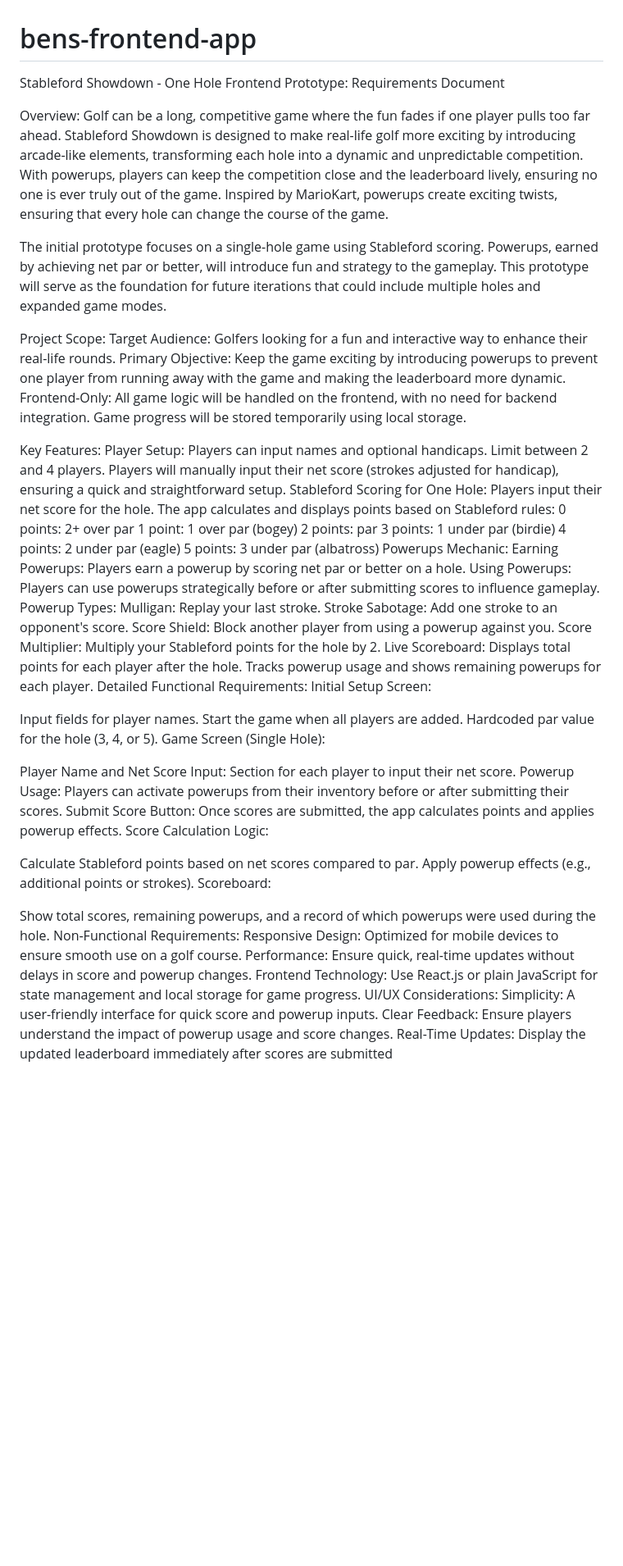
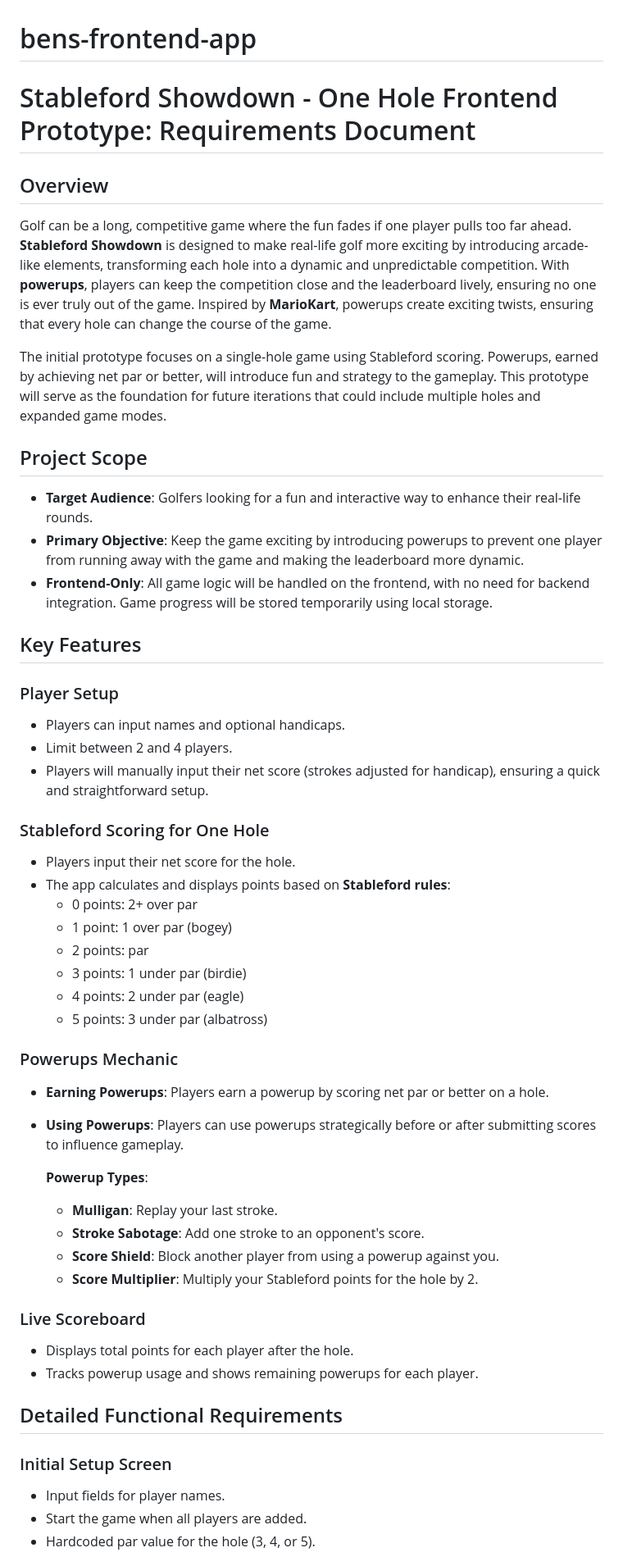
Before and after one commit to BenICrane/bens-frontend-app, a Markdown page: README.md, the part around the change printed below. Shown: that part at 82% size. GitHub-like rendering; blank space fills up the shorter version.

```diff
--- a/README.md
+++ b/README.md
@@ -1,64 +1,51 @@
 # bens-frontend-app
-Stableford Showdown - One Hole Frontend Prototype: Requirements Document
+# Stableford Showdown - One Hole Frontend Prototype: Requirements Document
 
-Overview:
-Golf can be a long, competitive game where the fun fades if one player pulls too far ahead. Stableford Showdown is designed to make real-life golf more exciting by introducing arcade-like elements, transforming each hole into a dynamic and unpredictable competition. With powerups, players can keep the competition close and the leaderboard lively, ensuring no one is ever truly out of the game. Inspired by MarioKart, powerups create exciting twists, ensuring that every hole can change the course of the game.
+## Overview
+Golf can be a long, competitive game where the fun fades if one player pulls too far ahead. **Stableford Showdown** is designed to make real-life golf more exciting by introducing arcade-like elements, transforming each hole into a dynamic and unpredictable competition. With **powerups**, players can keep the competition close and the leaderboard lively, ensuring no one is ever truly out of the game. Inspired by **MarioKart**, powerups create exciting twists, ensuring that every hole can change the course of the game.
 
 The initial prototype focuses on a single-hole game using Stableford scoring. Powerups, earned by achieving net par or better, will introduce fun and strategy to the gameplay. This prototype will serve as the foundation for future iterations that could include multiple holes and expanded game modes.
 
-Project Scope:
-Target Audience: Golfers looking for a fun and interactive way to enhance their real-life rounds.
-Primary Objective: Keep the game exciting by introducing powerups to prevent one player from running away with the game and making the leaderboard more dynamic.
-Frontend-Only: All game logic will be handled on the frontend, with no need for backend integration. Game progress will be stored temporarily using local storage.
+## Project Scope
+- **Target Audience**: Golfers looking for a fun and interactive way to enhance their real-life rounds.
+- **Primary Objective**: Keep the game exciting by introducing powerups to prevent one player from running away with the game and making the leaderboard more dynamic.
+- **Frontend-Only**: All game logic will be handled on the frontend, with no need for backend integration. Game progress will be stored temporarily using local storage.
 
-Key Features:
-Player Setup:
-Players can input names and optional handicaps.
-Limit between 2 and 4 players.
-Players will manually input their net score (strokes adjusted for handicap), ensuring a quick and straightforward setup.
-Stableford Scoring for One Hole:
-Players input their net score for the hole.
-The app calculates and displays points based on Stableford rules:
-0 points: 2+ over par
-1 point: 1 over par (bogey)
-2 points: par
-3 points: 1 under par (birdie)
-4 points: 2 under par (eagle)
-5 points: 3 under par (albatross)
-Powerups Mechanic:
-Earning Powerups: Players earn a powerup by scoring net par or better on a hole.
-Using Powerups: Players can use powerups strategically before or after submitting scores to influence gameplay.
-Powerup Types:
-Mulligan: Replay your last stroke.
-Stroke Sabotage: Add one stroke to an opponent's score.
-Score Shield: Block another player from using a powerup against you.
-Score Multiplier: Multiply your Stableford points for the hole by 2.
-Live Scoreboard:
-Displays total points for each player after the hole.
-Tracks powerup usage and shows remaining powerups for each player.
-Detailed Functional Requirements:
-Initial Setup Screen:
+## Key Features
 
-Input fields for player names.
-Start the game when all players are added.
-Hardcoded par value for the hole (3, 4, or 5).
-Game Screen (Single Hole):
+### Player Setup
+- Players can input names and optional handicaps.
+- Limit between 2 and 4 players.
+- Players will manually input their net score (strokes adjusted for handicap), ensuring a quick and straightforward setup.
 
-Player Name and Net Score Input: Section for each player to input their net score.
-Powerup Usage: Players can activate powerups from their inventory before or after submitting their scores.
-Submit Score Button: Once scores are submitted, the app calculates points and applies powerup effects.
-Score Calculation Logic:
+### Stableford Scoring for One Hole
+- Players input their net score for the hole.
+- The app calculates and displays points based on **Stableford rules**:
+  - 0 points: 2+ over par
+  - 1 point: 1 over par (bogey)
+  - 2 points: par
+  - 3 points: 1 under par (birdie)
+  - 4 points: 2 under par (eagle)
+  - 5 points: 3 under par (albatross)
 
-Calculate Stableford points based on net scores compared to par.
-Apply powerup effects (e.g., additional points or strokes).
-Scoreboard:
+### Powerups Mechanic
+- **Earning Powerups**: Players earn a powerup by scoring net par or better on a hole.
+- **Using Powerups**: Players can use powerups strategically before or after submitting scores to influence gameplay.
 
-Show total scores, remaining powerups, and a record of which powerups were used during the hole.
-Non-Functional Requirements:
-Responsive Design: Optimized for mobile devices to ensure smooth use on a golf course.
-Performance: Ensure quick, real-time updates without delays in score and powerup changes.
-Frontend Technology: Use React.js or plain JavaScript for state management and local storage for game progress.
-UI/UX Considerations:
-Simplicity: A user-friendly interface for quick score and powerup inputs.
-Clear Feedback: Ensure players understand the impact of powerup usage and score changes.
-Real-Time Updates: Display the updated leaderboard immediately after scores are submitted
+  **Powerup Types**:
+  - **Mulligan**: Replay your last stroke.
+  - **Stroke Sabotage**: Add one stroke to an opponent's score.
+  - **Score Shield**: Block another player from using a powerup against you.
+  - **Score Multiplier**: Multiply your Stableford points for the hole by 2.
+
+### Live Scoreboard
+- Displays total points for each player after the hole.
+- Tracks powerup usage and shows remaining powerups for each player.
+
+## Detailed Functional Requirements
+
+### Initial Setup Screen
+- Input fields for player names.
+- Start the game when all players are added.
+- Hardcoded par value for the hole (3, 4, or 5).
+
```
Also changed, not shown: other parts of README.md (+27 -0 lines).
